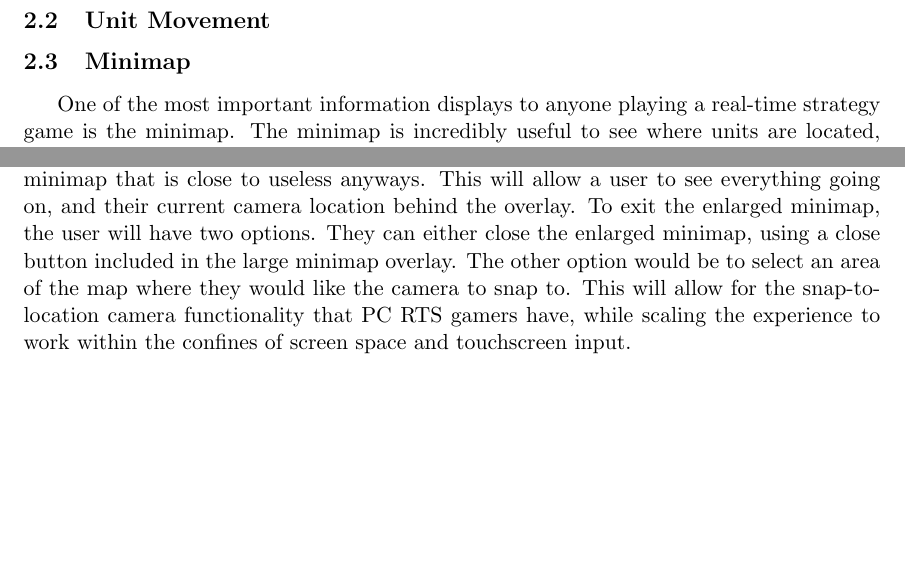
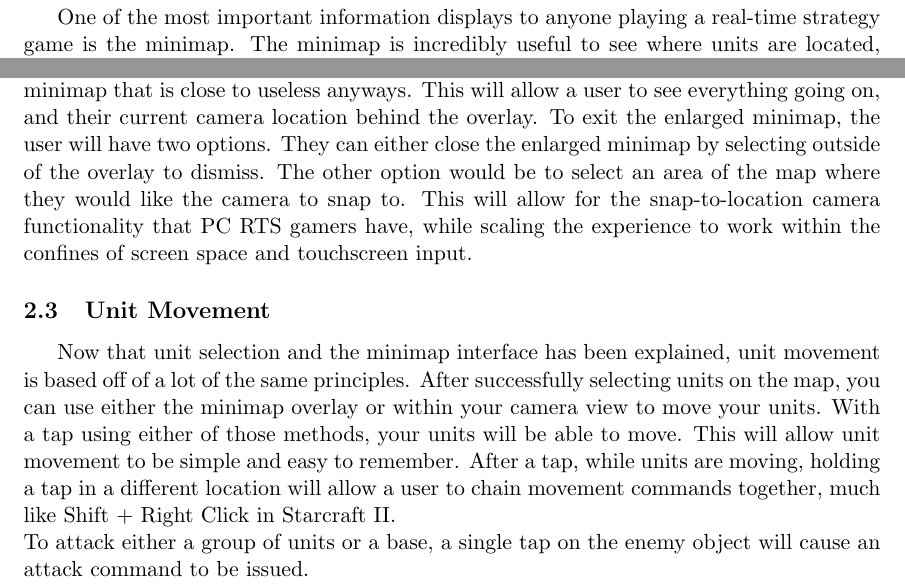
Before and after one commit to ebramanti/cmsi370, a LaTeX document (dream-design/dream-design.tex): two parts of page 3 of 3 before the commit and two parts of page 3 of 4 after it, joined at a grey line, cut at the place of the change, the shorter picture padded with empty space. Compiled offline with pdfLaTeX.

Commit message:
Implementing unit movement and cleaning up minimap

```diff
--- a/dream-design/dream-design.tex
+++ b/dream-design/dream-design.tex
@@ -22,12 +22,18 @@ To successfully approach designing a user interface for mobile RTS, my approach
 	\subsection{Unit Selection}
 	To select a unit within the proposed design, a user will use just a finger and tap on whatever unit they want to control. While this is simple enough, the challenge arises when a user wants to select multiple units, because of a lack of draggable input using a mouse cursor. I decided to take an approach similar to Halo Wars. Halo Wars employs a reticle, and when a user holds down the A button on the Xbox 360 controller, an overlay appears that shows units in the selection circle. Since the user's controller is the touchscreen itself, the same action will occur when one holds down their finger on the screen. After a small delay, the selection circle will expand from the held touch input, and allow multiple units to be selected at once. \\
 	When a unit is selected, stats will be displayed about them centered at the bottom of the screen. If multiple units are selected, they will be displayed in groups by type in the top-left corner of the screen. This will allow a user to both view attributes below their selection, and view their selected units in a status bar at the top of the screen (which, in mobile OSes, is always located at the top of the touchscreen.)
-	\subsection{Unit Movement}
 	\subsection{Minimap}
 	One of the most important information displays to anyone playing a real-time strategy game is the minimap. The minimap is incredibly useful to see where units are located, and where friendly units are deployed. It allows for users to navigate the map quickly; by selecting a location on the map, it allows the camera to snap quickly to that location on the game map. The minimap also provides the user with a way to see where enemies are attacking, and ``pings" information to the user when enemy attacks occur.\\
 	The biggest challenge of implementing this on a mobile device, as opposed to a computer, is the size of the smartphone screen. I believe that the minimap is essential for the user interface in the RTS genre, but I also believe that cluttering the camera view of the map with too many tooltips will make it difficult for the user to quickly issue commands to their units. Therefore, I propose a two-size minimap.
 	%	Picture will go here of the minimap.
-	In a normal view, the user will have a very small glimpse of the minimap, as pictured above. It will show their current camera view on the minimap, and a very small representation of unit locations and map. To conquer the issue of screen space, a tap gesture will be employed on the minimap. When a user taps the minimap once, it will cause the minimap to go full screen. This minimap will allow the user to see a bigger, ``computer-sized" minimap as opposed to providing a static, small minimap that is close to useless anyways. This will allow a user to see everything going on, and their current camera location behind the overlay. To exit the enlarged minimap, the user will have two options. They can either close the enlarged minimap, using a close button included in the large minimap overlay. The other option would be to select an area of the map where they would like the camera to snap to. This will allow for the snap-to-location camera functionality that PC RTS gamers have, while scaling the experience to work within the confines of screen space and touchscreen input.
+	In a normal view, the user will have a very small glimpse of the minimap, as pictured above. It will show their current camera view on the minimap, and a very small representation of unit locations and map. To conquer the issue of screen space, a tap gesture will be employed on the minimap. When a user taps the minimap once, it will cause the minimap to go full screen. This minimap will allow the user to see a bigger, ``computer-sized" minimap as opposed to providing a static, small minimap that is close to useless anyways. This will allow a user to see everything going on, and their current camera location behind the overlay. To exit the enlarged minimap, the user will have two options. They can either close the enlarged minimap by selecting outside of the overlay to dismiss. The other option would be to select an area of the map where they would like the camera to snap to. This will allow for the snap-to-location camera functionality that PC RTS gamers have, while scaling the experience to work within the confines of screen space and touchscreen input.
+	\subsection{Unit Movement}
+	Now that unit selection and the minimap interface has been explained, unit movement is based off of a lot of the same principles. After successfully selecting units on the map, you can use either the minimap overlay or within your camera view to move your units. With a tap using either of those methods, your units will be able to move. This will allow unit movement to be simple and easy to remember. After a tap, while units are moving, holding a tap in a different location will allow a user to chain movement commands together, much like Shift + Right Click in Starcraft II.\\
+	%	Show a Starcraft II example image below.
+	%	TODO: Add information about selecting minimap camera view without moving,
+	%	      or even attacking instead.
+	To attack either a group of units or a base, a single tap on the enemy object will cause an attack command to be issued.
+	\subsection{Camera Control}
 \section{Usage Scenarios}
 \section{Design Rationale}
 	\subsection{Unit Selection}
```
Also changed, not shown: dream-design/dream-design.pdf.
